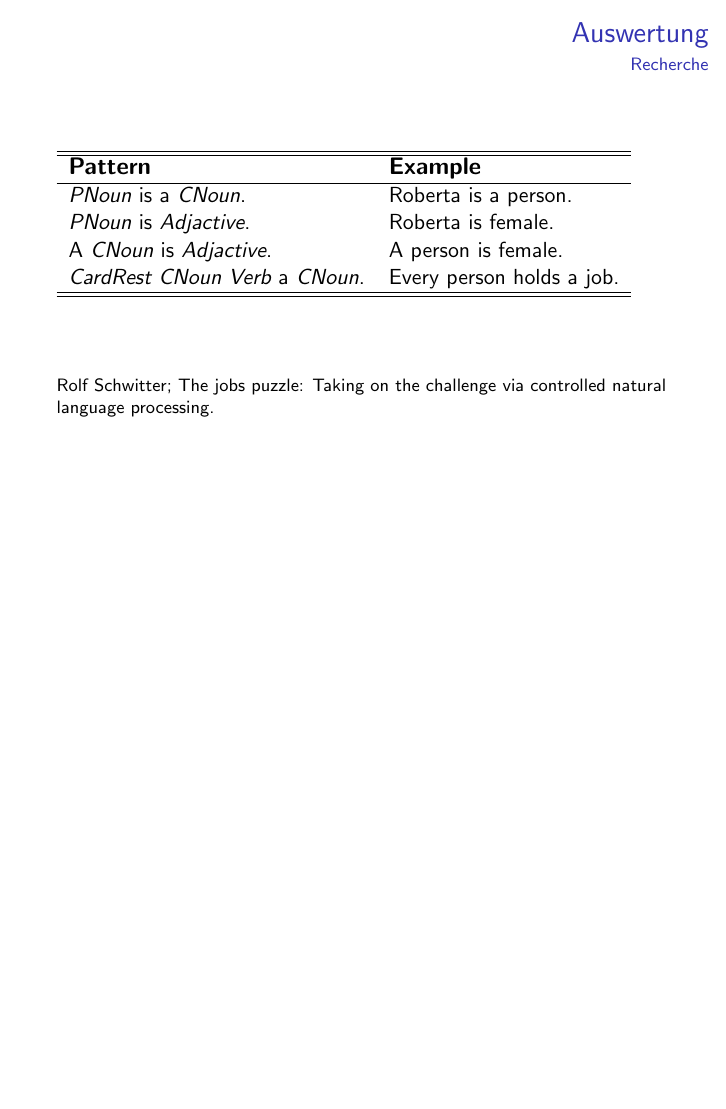
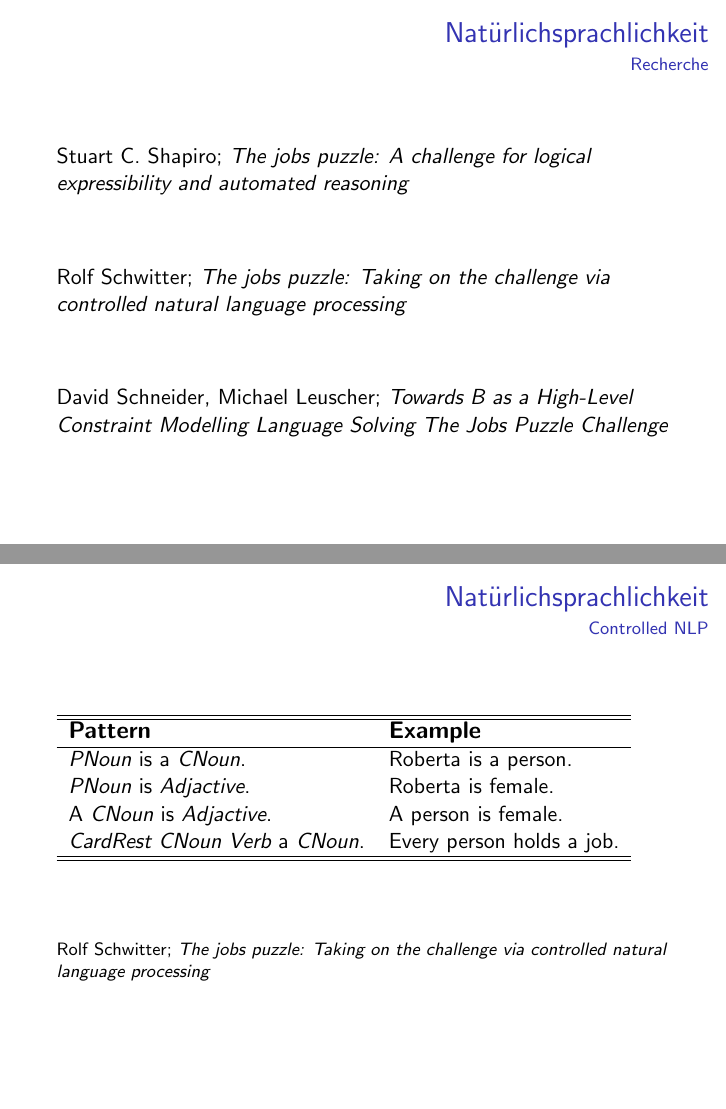
Before and after one commit to ichistmeinname/Puzzles, LaTeX slides (presentation.tex): page 18 of 19 before the commit and pages 18 and 19 of 22 after it, the two joined at a grey line, the shorter picture padded with empty space. Compiled offline with pdfLaTeX.

Commit message:
Update presentation files

```diff
--- a/presentation.tex
+++ b/presentation.tex
@@ -217,7 +221,19 @@ Selbst ernannte Grundvoraussetzungen:
 \end{itemize}
 \end{frame}
 
-\begin{frame}{Auswertung}{Recherche}
+\begin{frame}{Nat\"urlichsprachlichkeit}{Recherche}
+
+Stuart C. Shapiro; \emph{The jobs puzzle: A challenge for logical expressibility and automated
+reasoning}
+\vfill
+Rolf Schwitter; \emph{The jobs puzzle: Taking on the challenge via controlled natural language processing}
+\vfill
+David Schneider, Michael Leuscher; \emph{Towards B as a
+High-Level Constraint Modelling Language Solving The Jobs Puzzle
+Challenge}
+\end{frame}
+
+\begin{frame}{Nat\"urlichsprachlichkeit}{Controlled NLP}
 \begin{tabular}{ll}
 \hline
 \hline
@@ -236,6 +252,6 @@ A \emph{CNoun} is \emph{Adjactive}. & A person is female.\\
 \end{frame}
 
-\begin{frame}[fragile]{Auswertung}{Erste Entw\"urfe}
+\begin{frame}[fragile]{Nat\"urlichsprachlichkeit}{Erste Entw\"urfe}
 \begin{lstlisting}
 data Gender = Male | Female
 data Job = Boxer | Chef | Guard | ...
@@ -248,2 +277,4 @@ prop2b = roberta `is` female
+\item Nat\"urlichsprachlichkeit
+\end{itemize}
 \end{frame}
 \end{document}
```
Also changed, not shown: presentation.tex (27 more changed lines), 8 other files.
